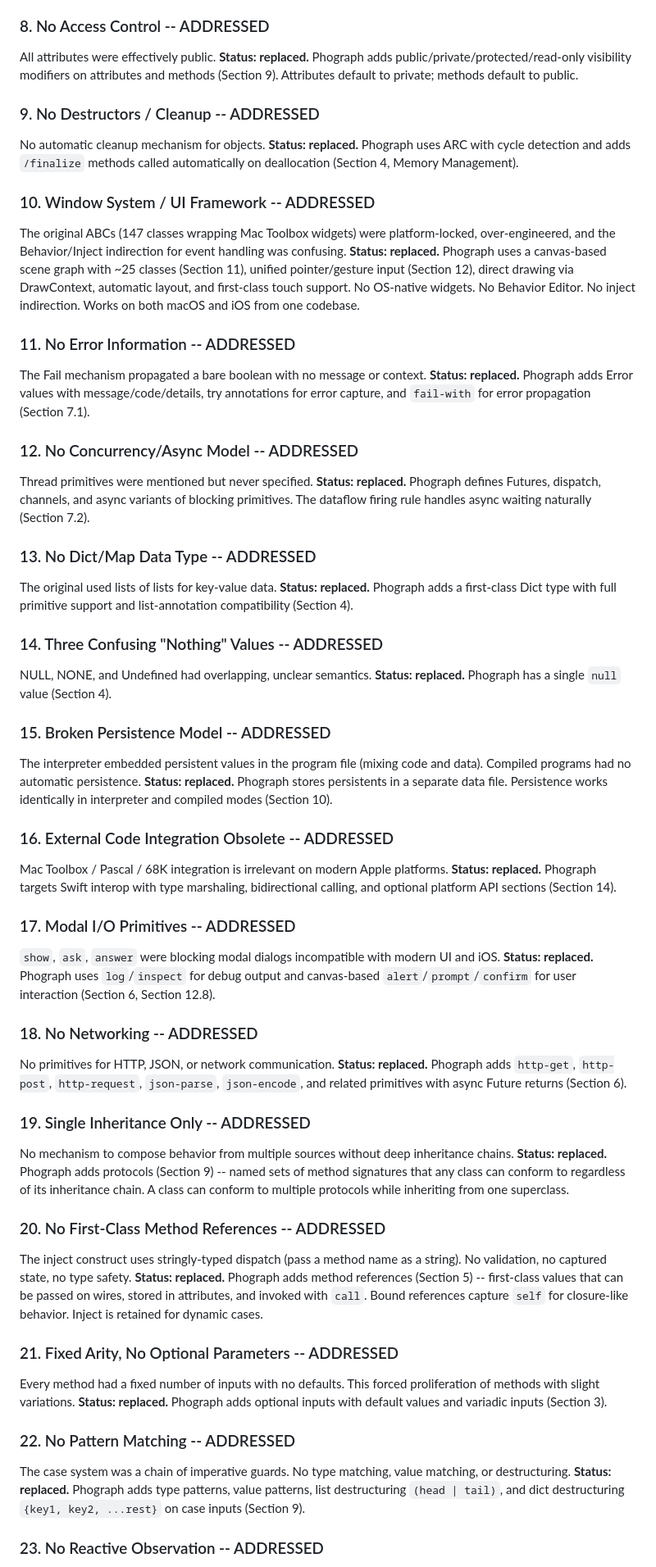
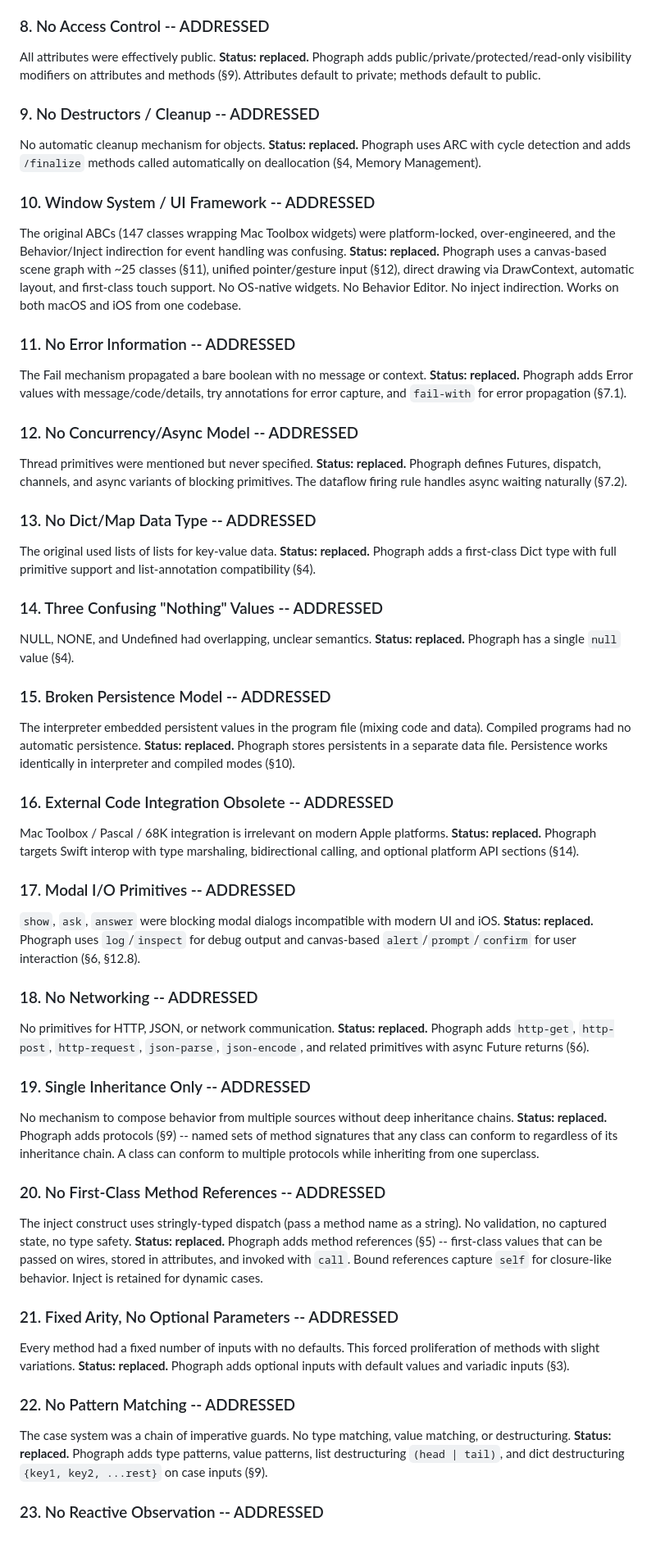
Before and after one commit to avwohl/phograph, a Markdown page: docs/prograph_language.md, the part around one of its changes. Shown at 82% size. GitHub-like rendering; blank space fills up the shorter version.

```diff
--- a/docs/prograph_language.md
+++ b/docs/prograph_language.md
@@ -2448,48 +2458,48 @@ Code could not be easily shared via email or text. **Status: addressed.** Phogra
 Large projects with many side-effects were difficult to reason about. **Status: partially addressed.** Execution wires (§2) make side-effect ordering explicit and visible. Managed effects (§7.3) enable pure dataflow graphs. Error cluster wiring (§7.1) makes error paths visible. Actor-based concurrency (§9) isolates mutable state. Remaining IDE work: effect highlighting, data flow path tracing.
 
 ### 8. No Access Control -- ADDRESSED
-All attributes were effectively public. **Status: replaced.** Phograph adds public/private/protected/read-only visibility modifiers on attributes and methods (Section 9). Attributes default to private; methods default to public.
+All attributes were effectively public. **Status: replaced.** Phograph adds public/private/protected/read-only visibility modifiers on attributes and methods (§9). Attributes default to private; methods default to public.
 
 ### 9. No Destructors / Cleanup -- ADDRESSED
-No automatic cleanup mechanism for objects. **Status: replaced.** Phograph uses ARC with cycle detection and adds `/finalize` methods called automatically on deallocation (Section 4, Memory Management).
+No automatic cleanup mechanism for objects. **Status: replaced.** Phograph uses ARC with cycle detection and adds `/finalize` methods called automatically on deallocation (§4, Memory Management).
 
 ### 10. Window System / UI Framework -- ADDRESSED
-The original ABCs (147 classes wrapping Mac Toolbox widgets) were platform-locked, over-engineered, and the Behavior/Inject indirection for event handling was confusing. **Status: replaced.** Phograph uses a canvas-based scene graph with ~25 classes (Section 11), unified pointer/gesture input (Section 12), direct drawing via DrawContext, automatic layout, and first-class touch support. No OS-native widgets. No Behavior Editor. No inject indirection. Works on both macOS and iOS from one codebase.
+The original ABCs (147 classes wrapping Mac Toolbox widgets) were platform-locked, over-engineered, and the Behavior/Inject indirection for event handling was confusing. **Status: replaced.** Phograph uses a canvas-based scene graph with ~25 classes (§11), unified pointer/gesture input (§12), direct drawing via DrawContext, automatic layout, and first-class touch support. No OS-native widgets. No Behavior Editor. No inject indirection. Works on both macOS and iOS from one codebase.
 
 ### 11. No Error Information -- ADDRESSED
-The Fail mechanism propagated a bare boolean with no message or context. **Status: replaced.** Phograph adds Error values with message/code/details, try annotations for error capture, and `fail-with` for error propagation (Section 7.1).
+The Fail mechanism propagated a bare boolean with no message or context. **Status: replaced.** Phograph adds Error values with message/code/details, try annotations for error capture, and `fail-with` for error propagation (§7.1).
 
 ### 12. No Concurrency/Async Model -- ADDRESSED
-Thread primitives were mentioned but never specified. **Status: replaced.** Phograph defines Futures, dispatch, channels, and async variants of blocking primitives. The dataflow firing rule handles async waiting naturally (Section 7.2).
+Thread primitives were mentioned but never specified. **Status: replaced.** Phograph defines Futures, dispatch, channels, and async variants of blocking primitives. The dataflow firing rule handles async waiting naturally (§7.2).
 
 ### 13. No Dict/Map Data Type -- ADDRESSED
-The original used lists of lists for key-value data. **Status: replaced.** Phograph adds a first-class Dict type with full primitive support and list-annotation compatibility (Section 4).
+The original used lists of lists for key-value data. **Status: replaced.** Phograph adds a first-class Dict type with full primitive support and list-annotation compatibility (§4).
 
 ### 14. Three Confusing "Nothing" Values -- ADDRESSED
-NULL, NONE, and Undefined had overlapping, unclear semantics. **Status: replaced.** Phograph has a single `null` value (Section 4).
+NULL, NONE, and Undefined had overlapping, unclear semantics. **Status: replaced.** Phograph has a single `null` value (§4).
 
 ### 15. Broken Persistence Model -- ADDRESSED
-The interpreter embedded persistent values in the program file (mixing code and data). Compiled programs had no automatic persistence. **Status: replaced.** Phograph stores persistents in a separate data file. Persistence works identically in interpreter and compiled modes (Section 10).
+The interpreter embedded persistent values in the program file (mixing code and data). Compiled programs had no automatic persistence. **Status: replaced.** Phograph stores persistents in a separate data file. Persistence works identically in interpreter and compiled modes (§10).
 
 ### 16. External Code Integration Obsolete -- ADDRESSED
-Mac Toolbox / Pascal / 68K integration is irrelevant on modern Apple platforms. **Status: replaced.** Phograph targets Swift interop with type marshaling, bidirectional calling, and optional platform API sections (Section 14).
+Mac Toolbox / Pascal / 68K integration is irrelevant on modern Apple platforms. **Status: replaced.** Phograph targets Swift interop with type marshaling, bidirectional calling, and optional platform API sections (§14).
 
 ### 17. Modal I/O Primitives -- ADDRESSED
-`show`, `ask`, `answer` were blocking modal dialogs incompatible with modern UI and iOS. **Status: replaced.** Phograph uses `log`/`inspect` for debug output and canvas-based `alert`/`prompt`/`confirm` for user interaction (Section 6, Section 12.8).
+`show`, `ask`, `answer` were blocking modal dialogs incompatible with modern UI and iOS. **Status: replaced.** Phograph uses `log`/`inspect` for debug output and canvas-based `alert`/`prompt`/`confirm` for user interaction (§6, §12.8).
 
 ### 18. No Networking -- ADDRESSED
-No primitives for HTTP, JSON, or network communication. **Status: replaced.** Phograph adds `http-get`, `http-post`, `http-request`, `json-parse`, `json-encode`, and related primitives with async Future returns (Section 6).
+No primitives for HTTP, JSON, or network communication. **Status: replaced.** Phograph adds `http-get`, `http-post`, `http-request`, `json-parse`, `json-encode`, and related primitives with async Future returns (§6).
 
 ### 19. Single Inheritance Only -- ADDRESSED
-No mechanism to compose behavior from multiple sources without deep inheritance chains. **Status: replaced.** Phograph adds protocols (Section 9) -- named sets of method signatures that any class can conform to regardless of its inheritance chain. A class can conform to multiple protocols while inheriting from one superclass.
+No mechanism to compose behavior from multiple sources without deep inheritance chains. **Status: replaced.** Phograph adds protocols (§9) -- named sets of method signatures that any class can conform to regardless of its inheritance chain. A class can conform to multiple protocols while inheriting from one superclass.
 
 ### 20. No First-Class Method References -- ADDRESSED
-The inject construct uses stringly-typed dispatch (pass a method name as a string). No validation, no captured state, no type safety. **Status: replaced.** Phograph adds method references (Section 5) -- first-class values that can be passed on wires, stored in attributes, and invoked with `call`. Bound references capture `self` for closure-like behavior. Inject is retained for dynamic cases.
+The inject construct uses stringly-typed dispatch (pass a method name as a string). No validation, no captured state, no type safety. **Status: replaced.** Phograph adds method references (§5) -- first-class values that can be passed on wires, stored in attributes, and invoked with `call`. Bound references capture `self` for closure-like behavior. Inject is retained for dynamic cases.
 
 ### 21. Fixed Arity, No Optional Parameters -- ADDRESSED
-Every method had a fixed number of inputs with no defaults. This forced proliferation of methods with slight variations. **Status: replaced.** Phograph adds optional inputs with default values and variadic inputs (Section 3).
+Every method had a fixed number of inputs with no defaults. This forced proliferation of methods with slight variations. **Status: replaced.** Phograph adds optional inputs with default values and variadic inputs (§3).
 
 ### 22. No Pattern Matching -- ADDRESSED
-The case system was a chain of imperative guards. No type matching, value matching, or destructuring. **Status: replaced.** Phograph adds type patterns, value patterns, list destructuring `(head | tail)`, and dict destructuring `{key1, key2, ...rest}` on case inputs (Section 9).
+The case system was a chain of imperative guards. No type matching, value matching, or destructuring. **Status: replaced.** Phograph adds type patterns, value patterns, list destructuring `(head | tail)`, and dict destructuring `{key1, key2, ...rest}` on case inputs (§9).
 
 ### 23. No Reactive Observation -- ADDRESSED
```
Also changed, not shown: other parts of docs/prograph_language.md (+31 -21 lines).
